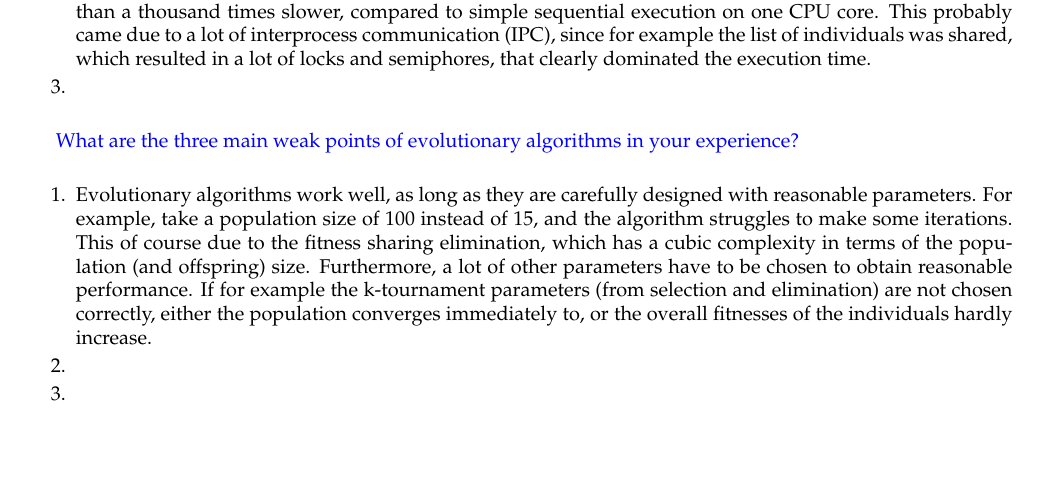
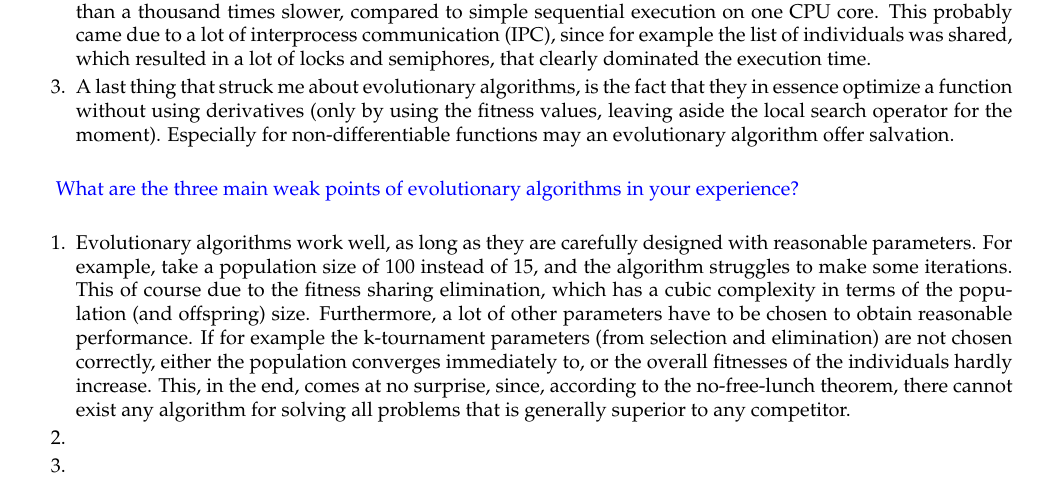
Before and after one commit to JorritWillaert/Genetic-Algorithms-and-Evolutionary-Computing-Project, a LaTeX document (report/EA_Template_Final.tex): part of page 10 of 10, cut so that both start at the same text, the shorter picture padded with empty space. The pictures show the PDF file report/EA_Template_Final.pdf that the author committed with the source.

Commit message:
No free lunch & non-differentiable functions

```diff
--- a/report/EA_Template_Final.tex
+++ b/report/EA_Template_Final.tex
@@ -457,13 +457,13 @@ Interpret your results. How do you rate the performance of your algorithm (time,
 \begin{enumerate}
  \item By using a population-based metaheuristic, a tradeoff can be made between exploration and exploitation. This tradeoff turned out to be instrumental in finding good solutions for the travelling salesman problem. Pure random search is computationally way too expensive (it would even take an infinity before a `decent', simply greedy solution would have been found). Pure local optimizers, on the other hand, would quickly converge to one suboptimal solution, which would most likely also be relatively far from the most optimal solution. Evolutionary algorithms provide a way to find good sub-optimal solutions in a decent amount of time.
  \item Evolutionary algorithms are in principle relatively easy to parallelize, since the population can explore the search space concurrently in many directions. Although in this project, not a lot of parallelization had been used (only in the initialization) step, it would probably be the next most beneficial task to undertake. Trying to use multiprocessing has been undertaken, but the execution time when using multiprocessing was more than a thousand times slower, compared to simple sequential execution on one CPU core. This probably came due to a lot of interprocess communication (IPC), since for example the list of individuals was shared, which resulted in a lot of locks and semiphores, that clearly dominated the execution time.
- \item
+ \item A last thing that struck me about evolutionary algorithms, is the fact that they in essence optimize a function without using derivatives (only by using the fitness values, leaving aside the local search operator for the moment). Especially for non-differentiable functions may an evolutionary algorithm offer salvation.
 \end{enumerate}
 
 \ReplaceMe{What are the three main weak points of evolutionary algorithms in your experience?}
 
 \begin{enumerate}
- \item Evolutionary algorithms work well, as long as they are carefully designed with reasonable parameters. For example, take a population size of 100 instead of 15, and the algorithm struggles to make some iterations. This of course due to the fitness sharing elimination, which has a cubic complexity in terms of the population (and offspring) size. Furthermore, a lot of other parameters have to be chosen to obtain reasonable performance. If for example the k-tournament parameters (from selection and elimination) are not chosen correctly, either the population converges immediately to, or the overall fitnesses of the individuals hardly increase.
+ \item Evolutionary algorithms work well, as long as they are carefully designed with reasonable parameters. For example, take a population size of 100 instead of 15, and the algorithm struggles to make some iterations. This of course due to the fitness sharing elimination, which has a cubic complexity in terms of the population (and offspring) size. Furthermore, a lot of other parameters have to be chosen to obtain reasonable performance. If for example the k-tournament parameters (from selection and elimination) are not chosen correctly, either the population converges immediately to, or the overall fitnesses of the individuals hardly increase. This, in the end, comes at no surprise, since, according to the no-free-lunch theorem, there cannot exist any algorithm for solving all problems that is generally superior to any competitor.
  \item
  \item
 \end{enumerate}
```
Also changed, not shown: report/EA_Template_Final.pdf.
